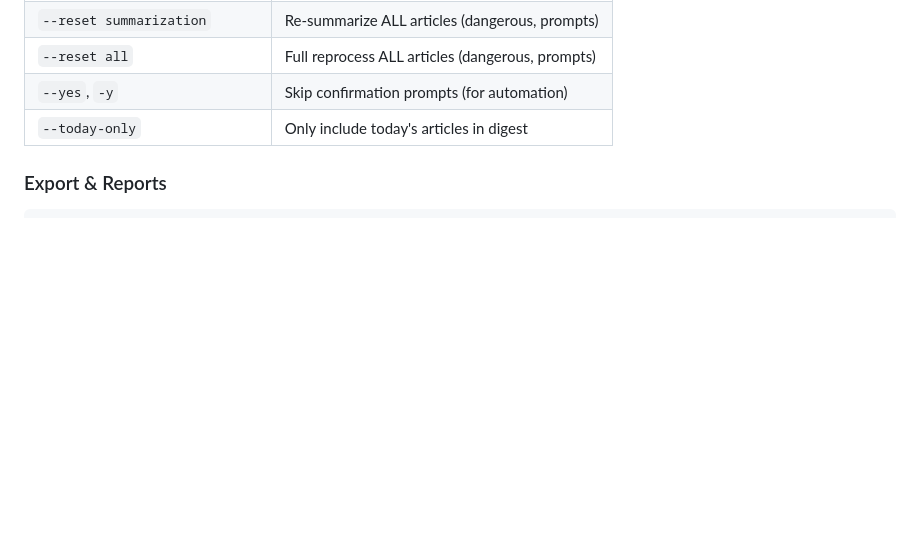
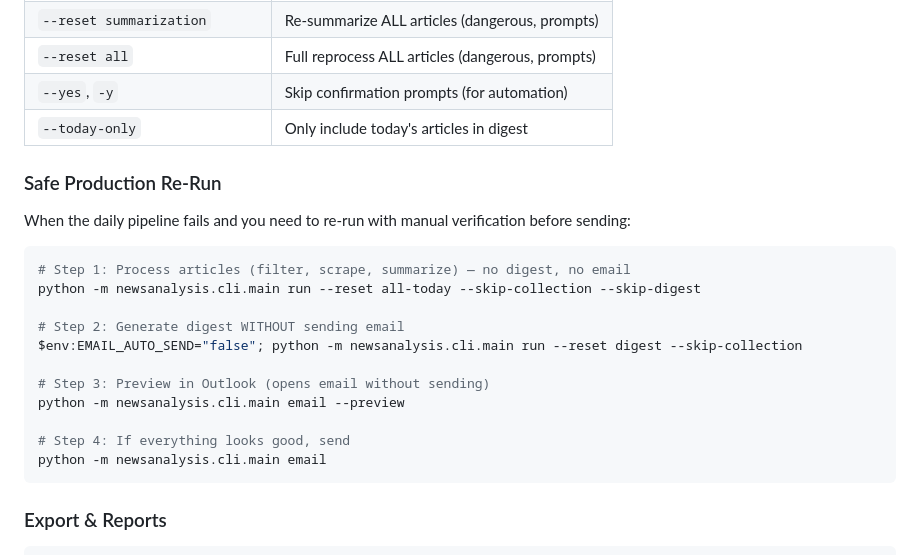
Before and after one commit to ClaudioLutz/NewsAnalysis_3.0, a Markdown page: README.md, the part around the change. Drawn GitHub-style; blank space fills up the shorter version.

Commit message:
docs: add safe production re-run workflow to CLAUDE.md and README.md

````diff
--- a/README.md
+++ b/README.md
@@ -173,6 +173,24 @@ python -m newsanalysis.cli.main run --reset digest --skip-collection
 | `--reset all` | Full reprocess ALL articles (dangerous, prompts) |
 | `--yes`, `-y` | Skip confirmation prompts (for automation) |
 | `--today-only` | Only include today's articles in digest |
+
+### Safe Production Re-Run
+
+When the daily pipeline fails and you need to re-run with manual verification before sending:
+
+```powershell
+# Step 1: Process articles (filter, scrape, summarize) — no digest, no email
+python -m newsanalysis.cli.main run --reset all-today --skip-collection --skip-digest
+
+# Step 2: Generate digest WITHOUT sending email
+$env:EMAIL_AUTO_SEND="false"; python -m newsanalysis.cli.main run --reset digest --skip-collection
+
+# Step 3: Preview in Outlook (opens email without sending)
+python -m newsanalysis.cli.main email --preview
+
+# Step 4: If everything looks good, send
+python -m newsanalysis.cli.main email
+```
 
 ### Export & Reports
 
````
Also changed, not shown: CLAUDE.md (+20 -0 lines).
